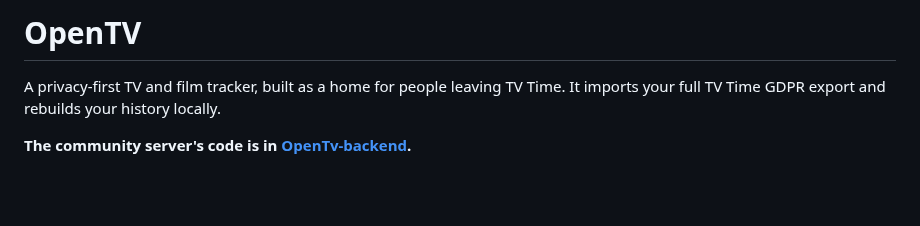
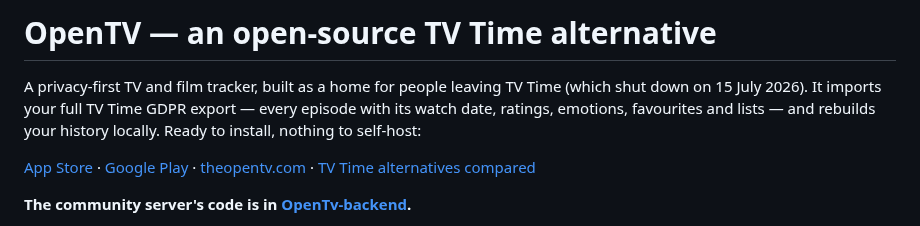
Before and after one commit to mahmoodbashar08/opentv-app, a Markdown page: README.md, the part around the change. Drawn GitHub-style; blank space fills up the shorter version.

Commit message:
README: say 'open-source TV Time alternative' up top, with store links
Co-Authored-By: Claude Opus 5.5 <noreply@anthropic.com>

```diff
--- a/README.md
+++ b/README.md
@@ -1,7 +1,14 @@
-# OpenTV
+# OpenTV — an open-source TV Time alternative
 
-A privacy-first TV and film tracker, built as a home for people leaving TV Time.
-It imports your full TV Time GDPR export and rebuilds your history locally.
+A privacy-first TV and film tracker, built as a home for people leaving TV Time
+(which shut down on 15 July 2026). It imports your full TV Time GDPR export —
+every episode with its watch date, ratings, emotions, favourites and lists — and
+rebuilds your history locally. Ready to install, nothing to self-host:
+
+[App Store](https://apps.apple.com/app/id6787399404) ·
+[Google Play](https://play.google.com/store/apps/details?id=com.insightfy.opentv) ·
+[theopentv.com](https://theopentv.com) ·
+[TV Time alternatives compared](https://theopentv.com/tv-time-alternatives/)
 
 **The community server's code is in [OpenTv-backend](https://github.com/mahmoodbashar08/OpenTv-backend).**
 
```
